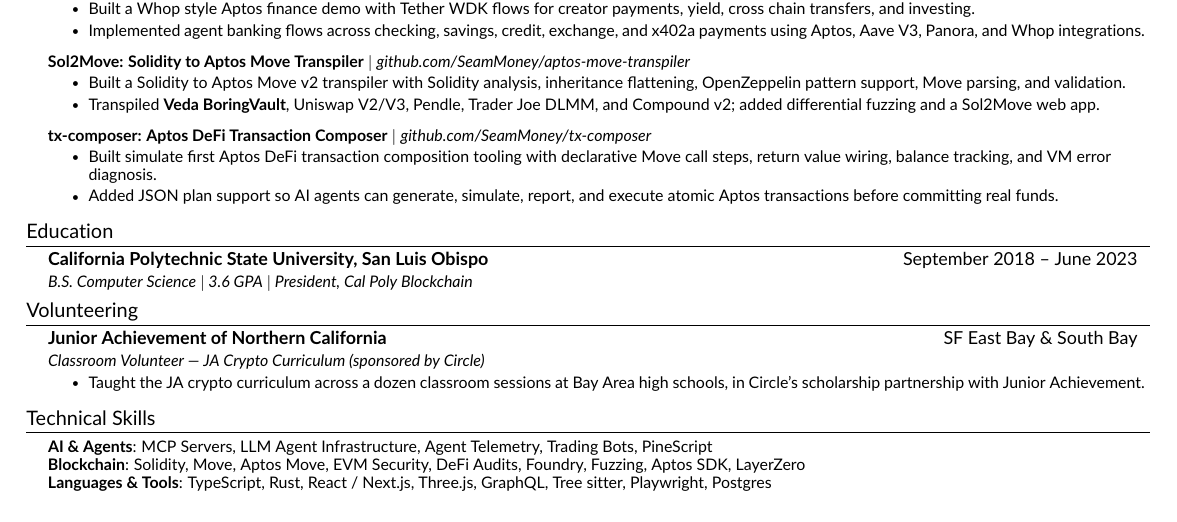
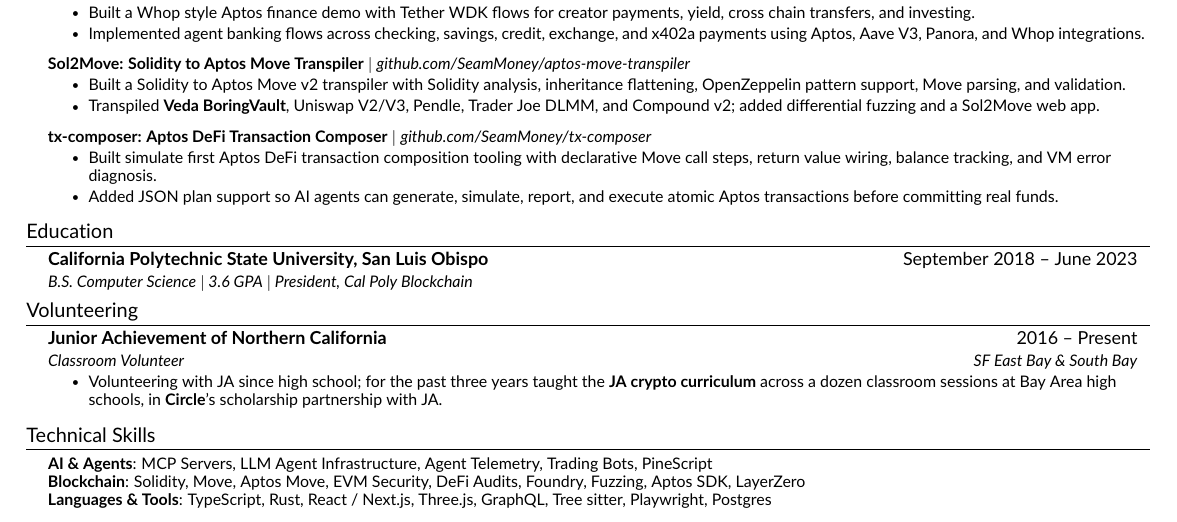
Before and after one commit to maxmoneycash/terminal-portfolio, a LaTeX CV (resume/Max_Mohammadi_Resume.tex): part of the page, cut so that both start at the same text. Compiled offline with pdfLaTeX.

Commit message:
Volunteering: JA since 2016, crypto curriculum the past three years
Co-Authored-By: Claude Fable 5 <noreply@anthropic.com>

```diff
--- a/resume/Max_Mohammadi_Resume.tex
+++ b/resume/Max_Mohammadi_Resume.tex
@@ -192,10 +192,10 @@
 \section{Volunteering}
   \resumeSubHeadingListStart
     \resumeSubheading
-      {Junior Achievement of Northern California}{SF East Bay \& South Bay}
-      {Classroom Volunteer — JA Crypto Curriculum (sponsored by Circle)}{}
+      {Junior Achievement of Northern California}{2016 -- Present}
+      {Classroom Volunteer}{SF East Bay \& South Bay}
       \resumeItemListStart
-        \resumeItem{Taught the JA crypto curriculum across a dozen classroom sessions at Bay Area high schools, in Circle's scholarship partnership with Junior Achievement.}
+        \resumeItem{Volunteering with JA since high school; for the past three years taught the \textbf{JA crypto curriculum} across a dozen classroom sessions at Bay Area high schools, in \textbf{Circle}'s scholarship partnership with JA.}
       \resumeItemListEnd
   \resumeSubHeadingListEnd
 
```
Also changed, not shown: resume/Max_Mohammadi_Resume.pdf, 1 other file.
